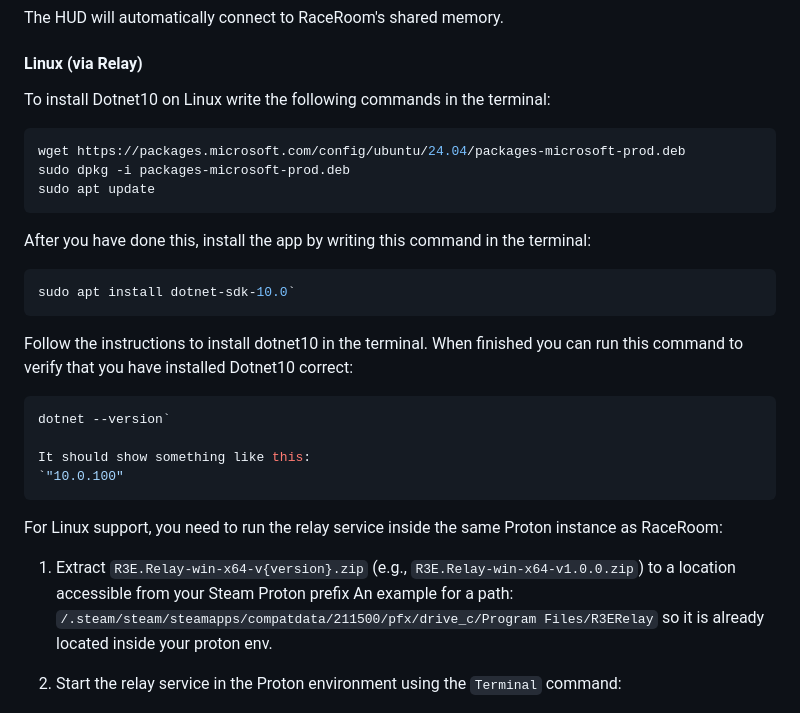
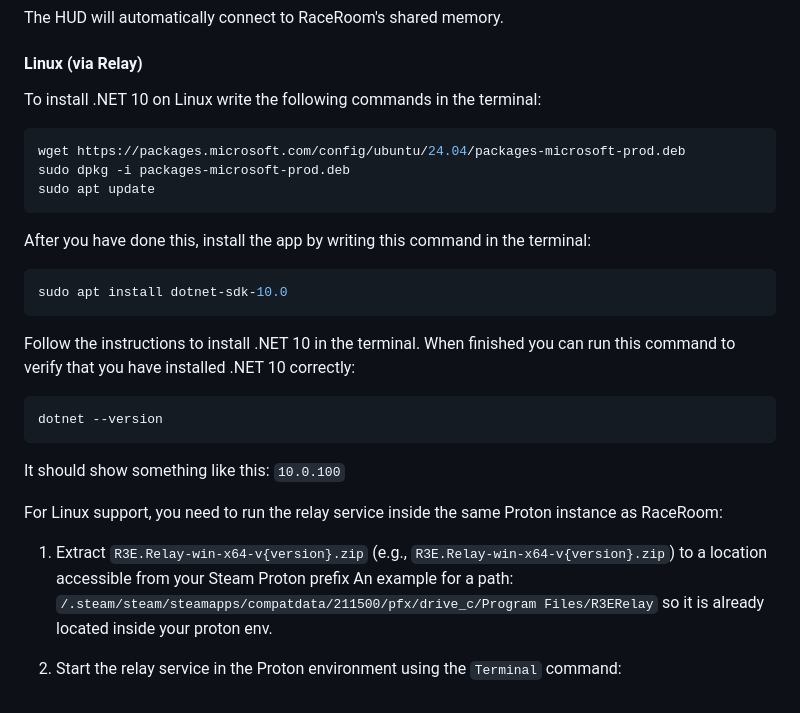
Before and after one commit to SCarlsen7757/YaHud, a Markdown page: README.md, the part around the change. Rendered like a GitHub page.

Commit message:
Update README: clarify .NET 10 install and relay steps
Clarified and corrected instructions for installing .NET 10 on Linux,
including accurate naming and improved code block formatting.
Updated verification step to check for version "10.0.100".
Standardized relay extraction example to use a generic {version}
placeholder for consistency.

````diff
--- a/README.md
+++ b/README.md
@@ -63,7 +63,7 @@ The HUD will automatically connect to RaceRoom's shared memory.
 #### Linux (via Relay)
 
 
-To install Dotnet10 on Linux write the following commands in the terminal:
+To install .NET 10 on Linux write the following commands in the terminal:
 
  ```bash
 wget https://packages.microsoft.com/config/ubuntu/24.04/packages-microsoft-prod.deb
@@ -74,21 +74,20 @@ sudo apt update
 
 After you have done this, install the app by writing this command in the terminal:
 ```bash
-sudo apt install dotnet-sdk-10.0`
+sudo apt install dotnet-sdk-10.0
+```
+
+Follow the instructions to install .NET 10 in the terminal.
+When finished you can run this command to verify that you have installed .NET 10 correctly:
+```bash
+dotnet --version
  ```
 
-Follow the instructions to install dotnet10 in the terminal.
-When finished you can run this command to verify that you have installed Dotnet10 correct:
-```bash
-dotnet --version`
-
-It should show something like this:
-`"10.0.100"
- ```
+It should show something like this: `10.0.100`
 
 For Linux support, you need to run the relay service inside the same Proton instance as RaceRoom:
 
-1. Extract `R3E.Relay-win-x64-v{version}.zip` (e.g., `R3E.Relay-win-x64-v1.0.0.zip`) to a location accessible from your Steam Proton prefix
+1. Extract `R3E.Relay-win-x64-v{version}.zip` (e.g., `R3E.Relay-win-x64-v{version}.zip`) to a location accessible from your Steam Proton prefix
    An example for a path: `/.steam/steam/steamapps/compatdata/211500/pfx/drive_c/Program Files/R3ERelay` so it is already located inside your proton env.
 
 2. Start the relay service in the Proton environment using the `Terminal` command:
````
